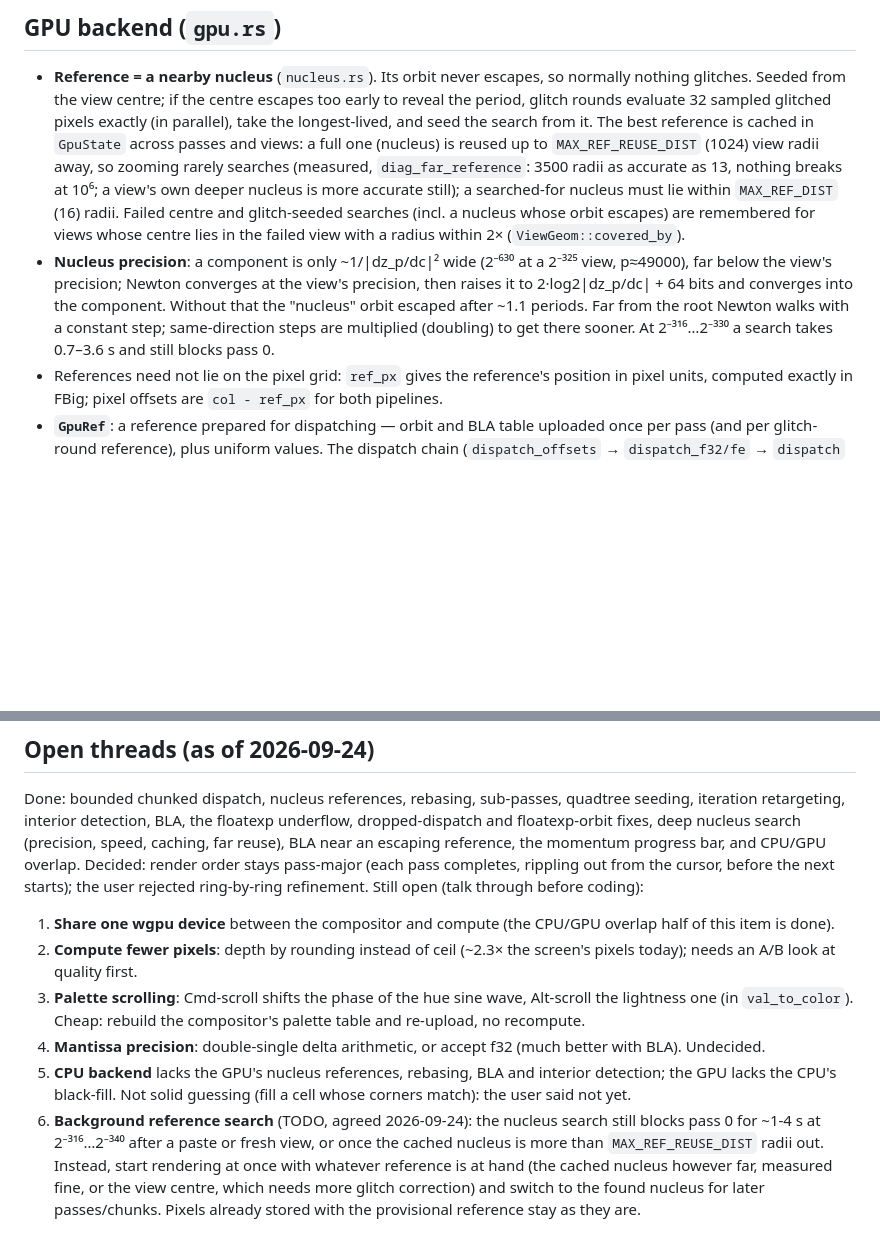
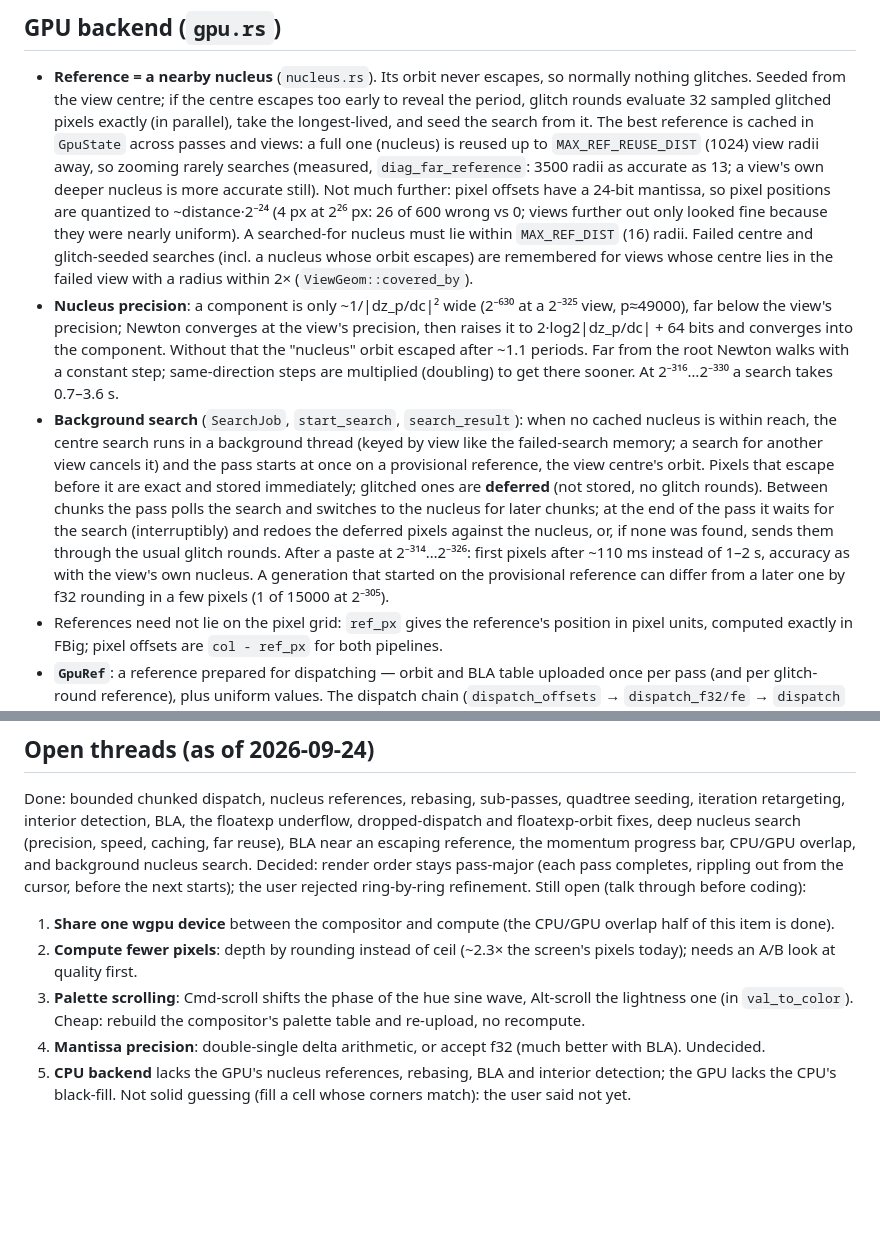
Before and after one commit to gorilskij/mandelbrot, a Markdown page: CLAUDE.md, 2 parts joined by grey strips. Rendered like a GitHub page; blank space fills up the shorter version.

Commit message:
CLAUDE.md: background search; correct the far-reuse note (f32 offset quantization)
Co-Authored-By: Claude Opus 5.5 <noreply@anthropic.com>

```diff
--- a/CLAUDE.md
+++ b/CLAUDE.md
@@ -141,8 +141,11 @@ Parameters are the `INTERIOR_*` consts in gpu.rs, passed via uniforms.
   search from it. The best reference is cached in `GpuState` across passes and
   views: a full one (nucleus) is reused up to `MAX_REF_REUSE_DIST` (1024)
   view radii away, so zooming rarely searches (measured, `diag_far_reference`:
-  3500 radii as accurate as 13, nothing breaks at 10⁶; a view's own deeper
-  nucleus is more accurate still); a searched-for nucleus must lie within
+  3500 radii as accurate as 13; a view's own deeper nucleus is more accurate
+  still). Not much further: pixel offsets have a 24-bit mantissa, so pixel
+  positions are quantized to ~distance·2⁻²⁴ (4 px at 2²⁶ px: 26 of 600 wrong
+  vs 0; views further out only looked fine because they were nearly
+  uniform). A searched-for nucleus must lie within
   `MAX_REF_DIST` (16) radii. Failed centre and glitch-seeded
   searches (incl. a nucleus whose orbit escapes) are remembered for views
   whose centre lies in the failed view with a radius within 2×
@@ -153,7 +156,21 @@ Parameters are the `INTERIOR_*` consts in gpu.rs, passed via uniforms.
   converges into the component. Without that the "nucleus" orbit escaped
   after ~1.1 periods. Far from the root Newton walks with a constant step;
   same-direction steps are multiplied (doubling) to get there sooner. At
-  2⁻³¹⁶…2⁻³³⁰ a search takes 0.7–3.6 s and still blocks pass 0.
+  2⁻³¹⁶…2⁻³³⁰ a search takes 0.7–3.6 s.
+- **Background search** (`SearchJob`, `start_search`, `search_result`): when
+  no cached nucleus is within reach, the centre search runs in a background
+  thread (keyed by view like the failed-search memory; a search for another
+  view cancels it) and the pass starts at once on a provisional reference,
+  the view centre's orbit. Pixels that escape before it are exact and
+  stored immediately; glitched ones are **deferred** (not stored, no glitch
+  rounds). Between chunks the pass polls the search and switches to the
+  nucleus for later chunks; at the end of the pass it waits for the search
+  (interruptibly) and redoes the deferred pixels against the nucleus, or,
+  if none was found, sends them through the usual glitch rounds. After a
+  paste at 2⁻³¹⁴…2⁻³²⁶: first pixels after ~110 ms instead of 1–2 s,
+  accuracy as with the view's own nucleus. A generation that started on the
+  provisional reference can differ from a later one by f32 rounding in a
+  few pixels (1 of 15000 at 2⁻³⁰⁵).
 - References need not lie on the pixel grid: `ref_px` gives the reference's
   position in pixel units, computed exactly in FBig; pixel offsets are
   `col - ref_px` for both pipelines.
@@ -290,7 +307,7 @@ Done: bounded chunked dispatch, nucleus references, rebasing, sub-passes,
 quadtree seeding, iteration retargeting, interior detection, BLA, the floatexp
 underflow, dropped-dispatch and floatexp-orbit fixes, deep nucleus search
 (precision, speed, caching, far reuse), BLA near an escaping reference, the
-momentum progress bar, and CPU/GPU overlap. Decided: render order stays pass-major (each
+momentum progress bar, CPU/GPU overlap, and background nucleus search. Decided: render order stays pass-major (each
 pass completes, rippling out from the cursor, before the next starts); the
 user rejected ring-by-ring refinement. Still open (talk through before
 coding):
@@ -307,11 +324,3 @@ coding):
 5. **CPU backend** lacks the GPU's nucleus references, rebasing, BLA and
    interior detection; the GPU lacks the CPU's black-fill. Not solid
    guessing (fill a cell whose corners match): the user said not yet.
-6. **Background reference search** (TODO, agreed 2026-09-24): the nucleus
-   search still blocks pass 0 for ~1-4 s at 2⁻³¹⁶…2⁻³⁴⁰ after a paste or
-   fresh view, or once the cached nucleus is more than `MAX_REF_REUSE_DIST`
-   radii out. Instead, start rendering at once with whatever reference is at
-   hand (the cached nucleus however far, measured fine, or the view centre,
-   which needs more glitch correction) and switch to the found nucleus for
-   later passes/chunks. Pixels already stored with the provisional reference
-   stay as they are.
```
